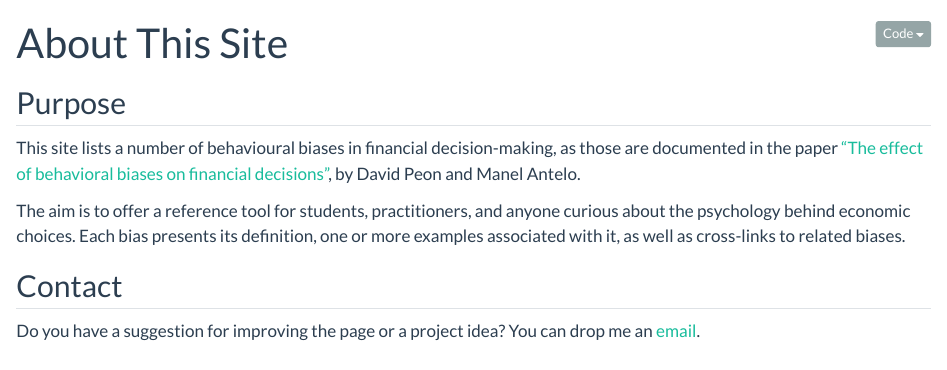
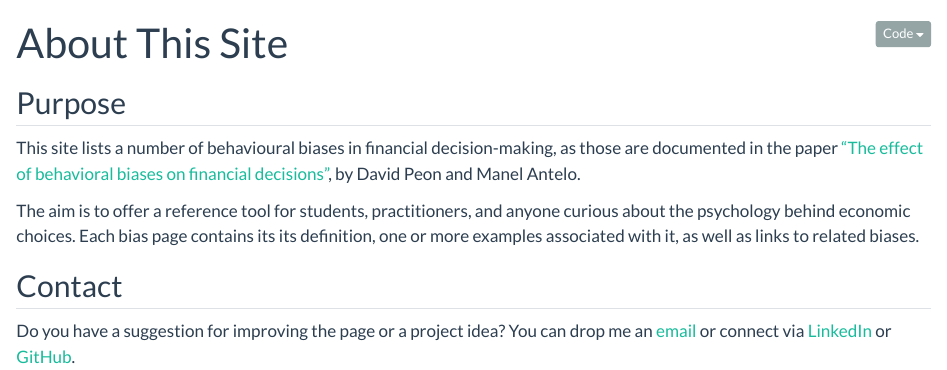
Before and after one commit to akprodromou/behavioural-biases, a Quarto document (about.qmd): the page in a window 1100 px wide, from its top. Rendered offline with R 4.5, knitr and Pandoc in place of Quarto, with nearby package versions.

Commit message:
intro and about sections corrected

```diff
--- a/about.qmd
+++ b/about.qmd
@@ -5,10 +5,10 @@ toc: false
 
 ## Purpose
 
-This site lists a number of behavioural biases in financial decision-making, as those are documented in the paper ["The effect of behavioral biases on financial decisions"](https://doi.org/10.22490/25392786.4963), by David Peon and Manel Antelo.
+This site lists a number of behavioural biases in financial decision-making, as those are documented in the paper ["The effect of behavioral biases on financial decisions"](https://hemeroteca.unad.edu.co/index.php/revista-estrategica-organizacio/article/view/4963/4705), by David Peon and Manel Antelo.
 
-The aim is to offer a reference tool for students, practitioners, and anyone curious about the psychology behind economic choices. Each bias presents its definition, one or more examples associated with it, as well as cross-links to related biases.
+The aim is to offer a reference tool for students, practitioners, and anyone curious about the psychology behind economic choices. Each bias page contains its its definition, one or more examples associated with it, as well as links to related biases.
 
 ## Contact
 
-Do you have a suggestion for improving the page or a project idea? You can drop me an <a href="mailto:&#97;&#107;&#112;&#114;&#111;&#100;&#114;&#111;&#109;&#111;&#117;&#64;&#103;&#109;&#97;&#105;&#108;&#46;&#99;&#111;&#109;">email</a>.
+Do you have a suggestion for improving the page or a project idea? You can drop me an <a href="mailto:&#97;&#107;&#112;&#114;&#111;&#100;&#114;&#111;&#109;&#111;&#117;&#64;&#103;&#109;&#97;&#105;&#108;&#46;&#99;&#111;&#109;">email</a> or connect via [LinkedIn](https://www.linkedin.com/in/antonis-prodromou-535a4436a/) or [GitHub](https://github.com/akprodromou).
```
Also changed, not shown: index.qmd (+2 -2 lines), .quarto/idx/about.qmd.json, .quarto/idx/index.qmd.json, README.md, docs/search.json, 3 other files.
